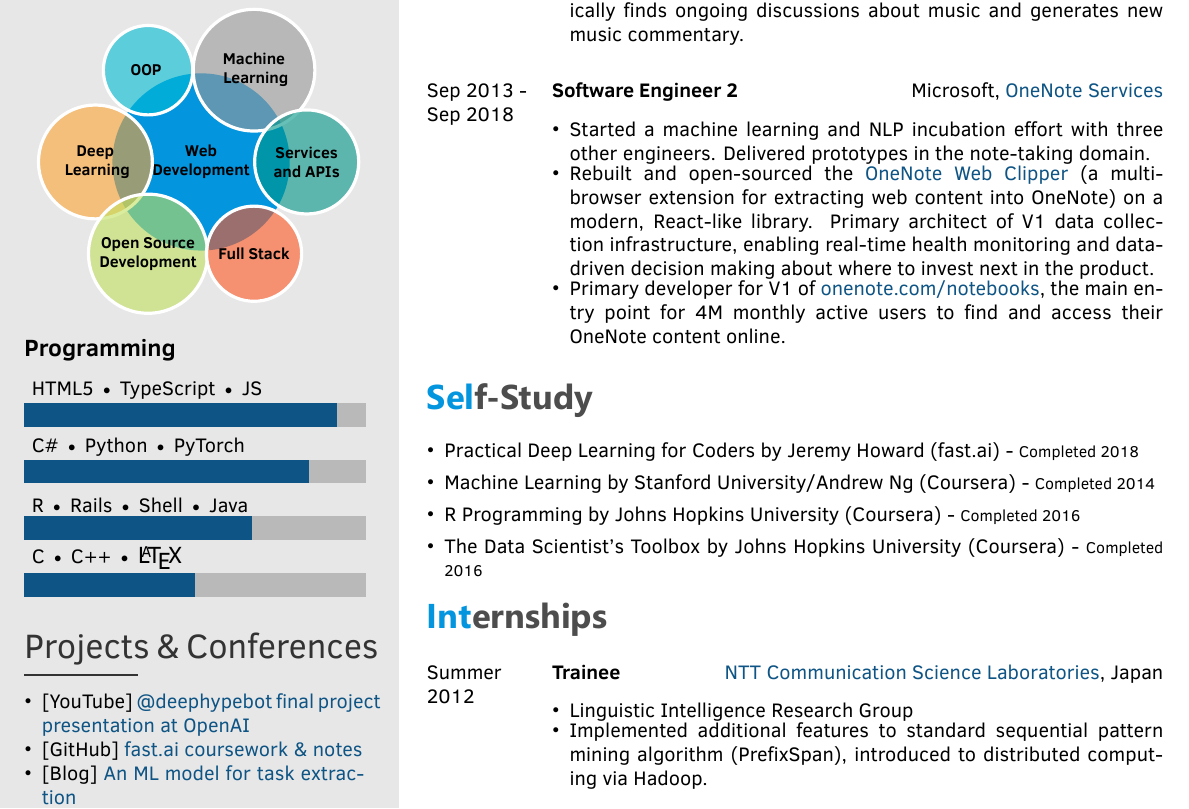
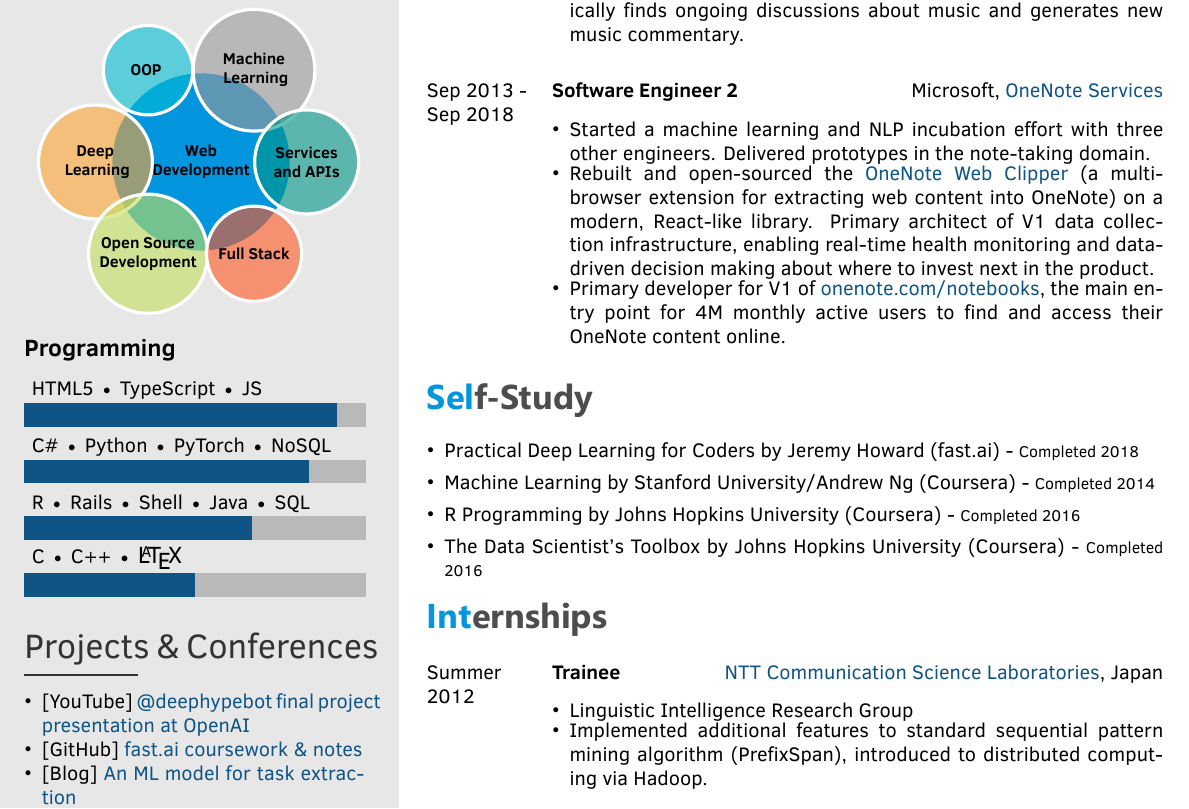
Before and after one commit to iconix/resume, a LaTeX CV (latex/datascience/resume.tex): part of the page, cut so that both start at the same text. The pictures show the PDF file latex/datascience/resume.pdf that the author committed with the source.

Commit message:
Add databases

```diff
--- a/latex/datascience/resume.tex
+++ b/latex/datascience/resume.tex
@@ -35,7 +35,7 @@
     }
 }
 
-\programming{{C $\textbullet$ C++ $\textbullet$ \large \LaTeX / 3}, {R $\textbullet$ Rails $\textbullet$ Shell $\textbullet$ Java / 4}, {C\# $\textbullet$ Python $\textbullet$ PyTorch / 5}, {HTML5 $\textbullet$ TypeScript $\textbullet$ JS / 5.5}}
+\programming{{C $\textbullet$ C++ $\textbullet$ \large \LaTeX / 3}, {R $\textbullet$ Rails $\textbullet$ Shell $\textbullet$ Java $\textbullet$ SQL / 4}, {C\# $\textbullet$ Python $\textbullet$ PyTorch $\textbullet$ NoSQL / 5}, {HTML5 $\textbullet$ TypeScript $\textbullet$ JS / 5.5}}
 
 \newcommand\projects{
     % Custom \profilesection
```
Also changed, not shown: latex/datascience/resume.pdf.
